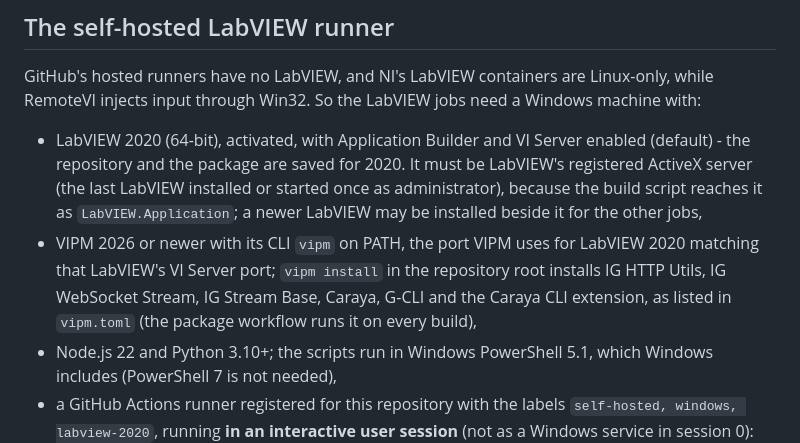
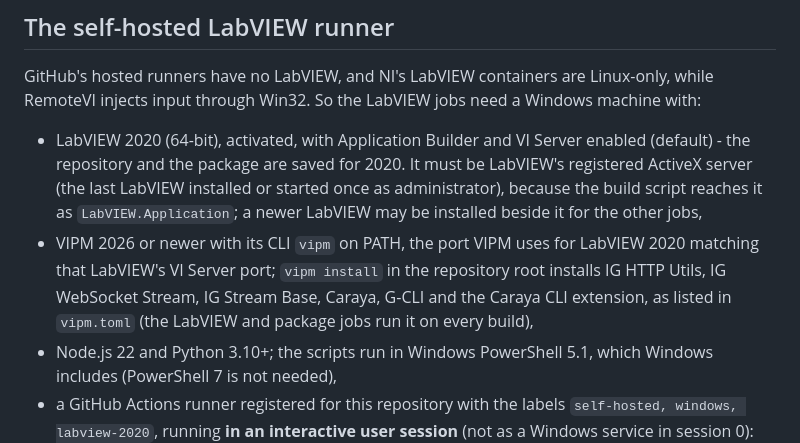
Before and after one commit to JanGoebel/RemoteVI, a Markdown page: docs/ci.md, the part around the change. Rendered like a GitHub page.

Commit message:
Docs: the LabVIEW job runs vipm install too
Co-Authored-By: Claude Opus 5.5 <noreply@anthropic.com>

```diff
--- a/docs/ci.md
+++ b/docs/ci.md
@@ -47,7 +47,7 @@ VIPM writes icons as flattened data; an icon element must hold data (`00000000`
 GitHub's hosted runners have no LabVIEW, and NI's LabVIEW containers are Linux-only, while RemoteVI injects input through Win32. So the LabVIEW jobs need a Windows machine with:
 
 * LabVIEW 2020 (64-bit), activated, with Application Builder and VI Server enabled (default) - the repository and the package are saved for 2020. It must be LabVIEW's registered ActiveX server (the last LabVIEW installed or started once as administrator), because the build script reaches it as `LabVIEW.Application`; a newer LabVIEW may be installed beside it for the other jobs,
-* VIPM 2026 or newer with its CLI `vipm` on PATH, the port VIPM uses for LabVIEW 2020 matching that LabVIEW's VI Server port; `vipm install` in the repository root installs IG HTTP Utils, IG WebSocket Stream, IG Stream Base, Caraya, G-CLI and the Caraya CLI extension, as listed in `vipm.toml` (the package workflow runs it on every build),
+* VIPM 2026 or newer with its CLI `vipm` on PATH, the port VIPM uses for LabVIEW 2020 matching that LabVIEW's VI Server port; `vipm install` in the repository root installs IG HTTP Utils, IG WebSocket Stream, IG Stream Base, Caraya, G-CLI and the Caraya CLI extension, as listed in `vipm.toml` (the LabVIEW and package jobs run it on every build),
 * Node.js 22 and Python 3.10+; the scripts run in Windows PowerShell 5.1, which Windows includes (PowerShell 7 is not needed),
 * a GitHub Actions runner registered for this repository with the labels `self-hosted, windows, labview-2020`, running **in an interactive user session** (not as a Windows service in session 0): RemoteVI captures and drives real windows, which need a desktop. Use the runner's `run.cmd` in a logged-in session, or auto-logon plus a scheduled task.
 
```
